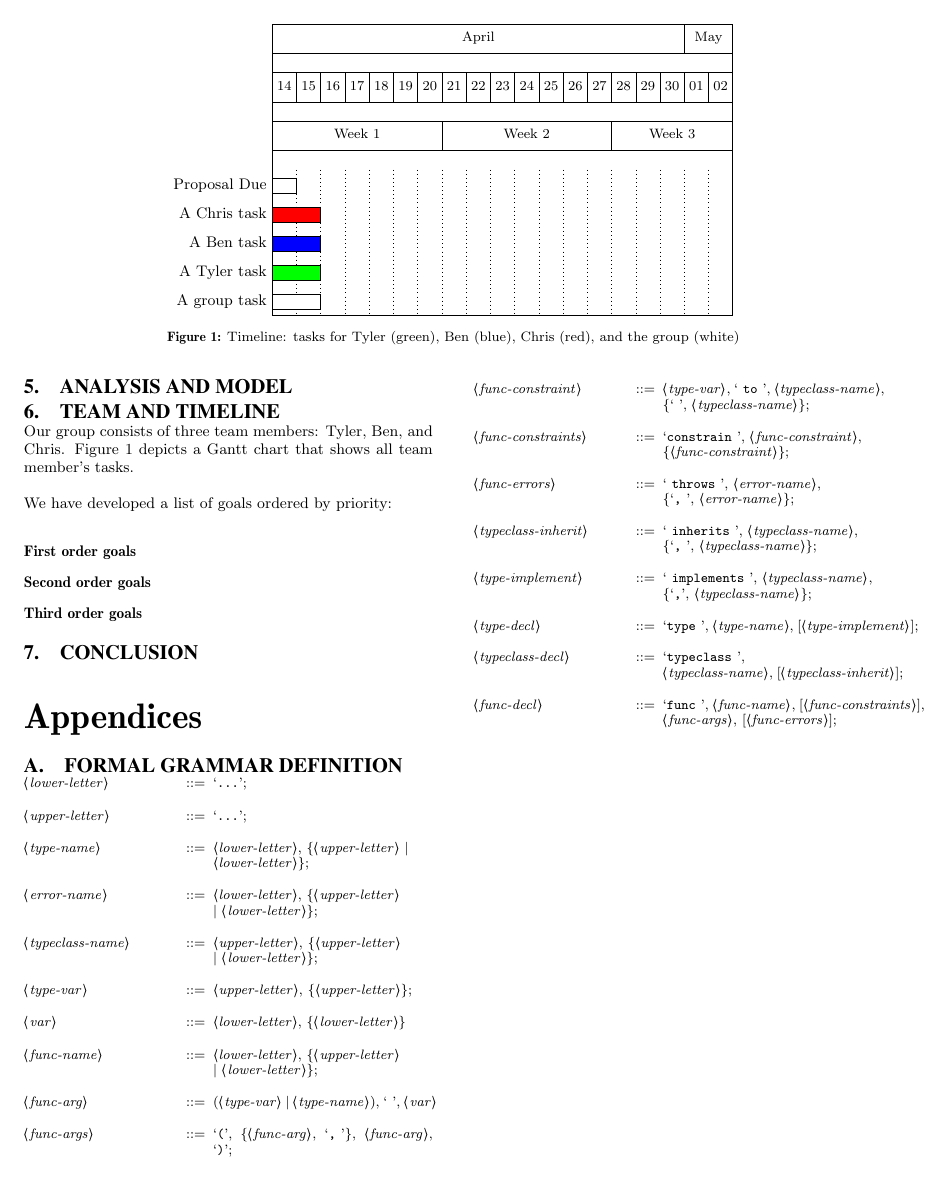
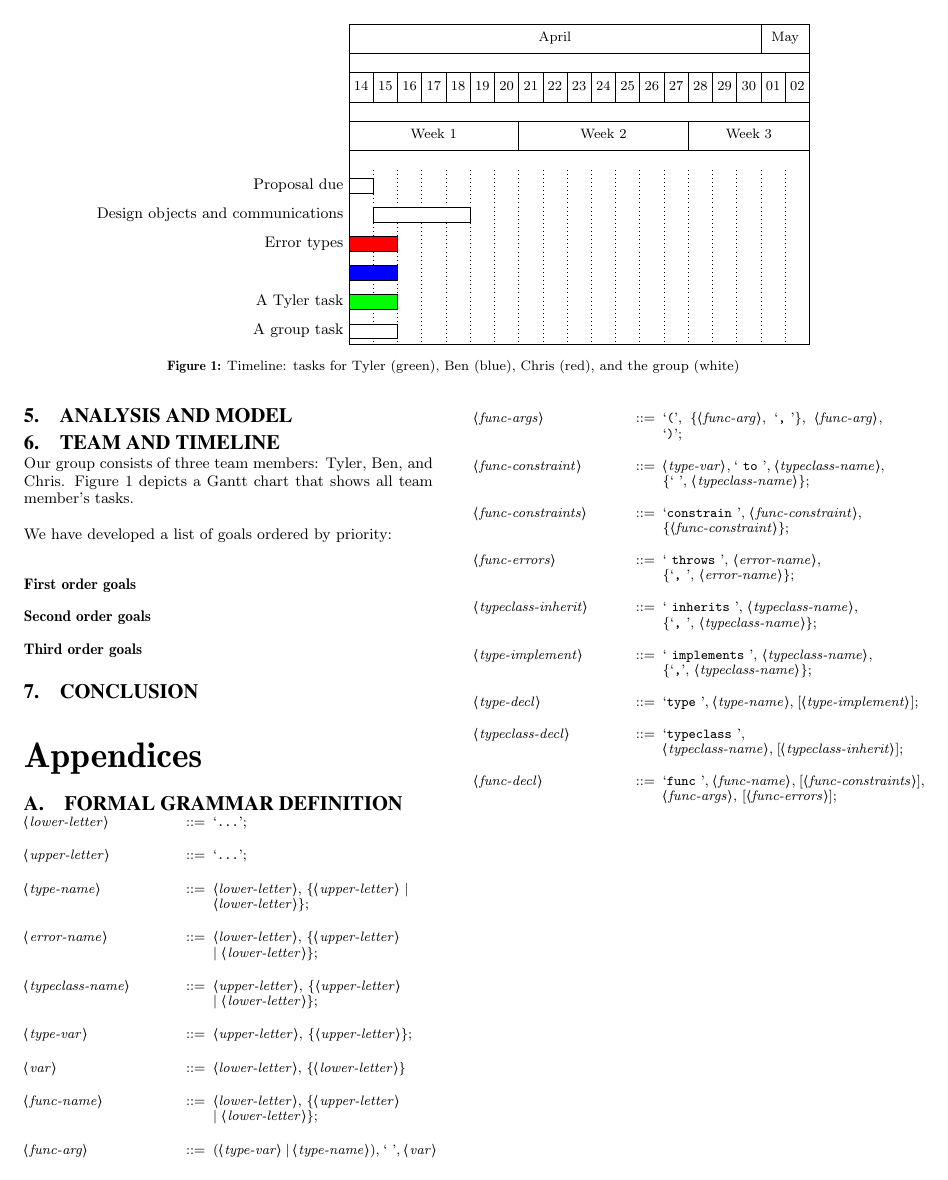
Before and after one commit to tylercecil/Paratype, a LaTeX paper (proposal/prop.tex): page 2 of 2. Compiled offline with pdfLaTeX.

Commit message:
ADD: not worth a commit, but needed to pull. Added one task to chart.

```diff
--- a/proposal/prop.tex
+++ b/proposal/prop.tex
@@ -230,9 +230,10 @@ something changed instead of sending the context again.
 	%bar chris/.append style={fill=red}
 ]{2014-04-14}{2014-05-02}
 \gantttitlecalendar{month=name, day, week} \\
-\ganttbar{Proposal Due}{2014-04-14}{2014-04-14}\\
-\ganttchris{A Chris task}{2014-04-14}{2014-04-15}\\
-\ganttben{A Ben task}{2014-04-14}{2014-04-15}\\
+\ganttbar{Proposal due}{2014-04-14}{2014-04-14}\\
+\ganttbar{Design objects and communications}{2014-04-15}{2014-04-18}\\
+\ganttchris{Error types}{2014-04-14}{2014-04-15}\\
+\ganttben{}{2014-04-14}{2014-04-15}\\
 \gantttyler{A Tyler task}{2014-04-14}{2014-04-15}\\
 \ganttbar{A group task}{2014-04-14}{2014-04-15}
 \end{ganttchart}
```
